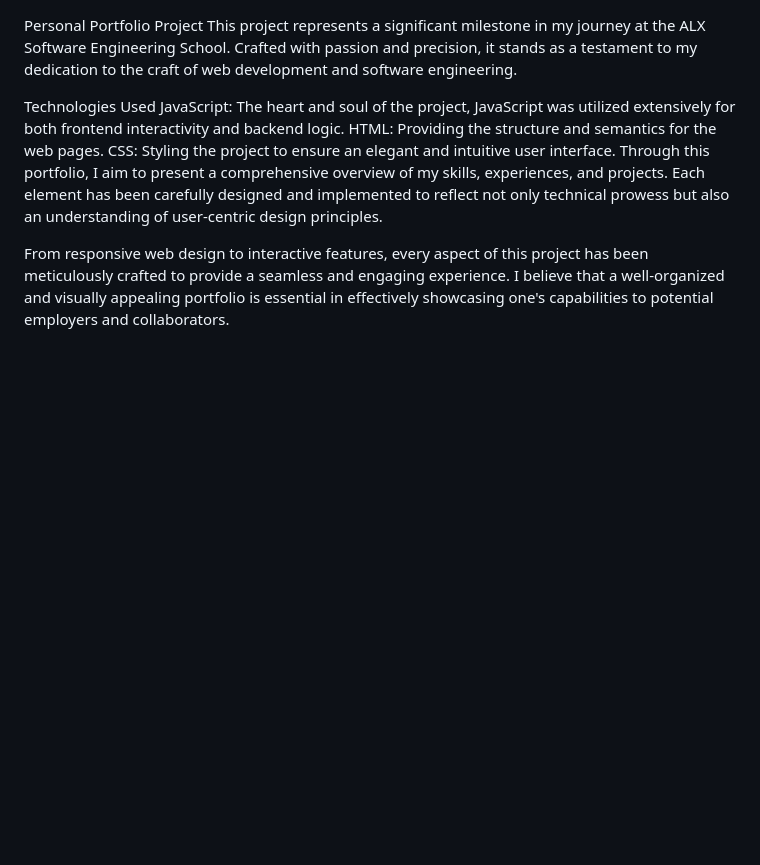
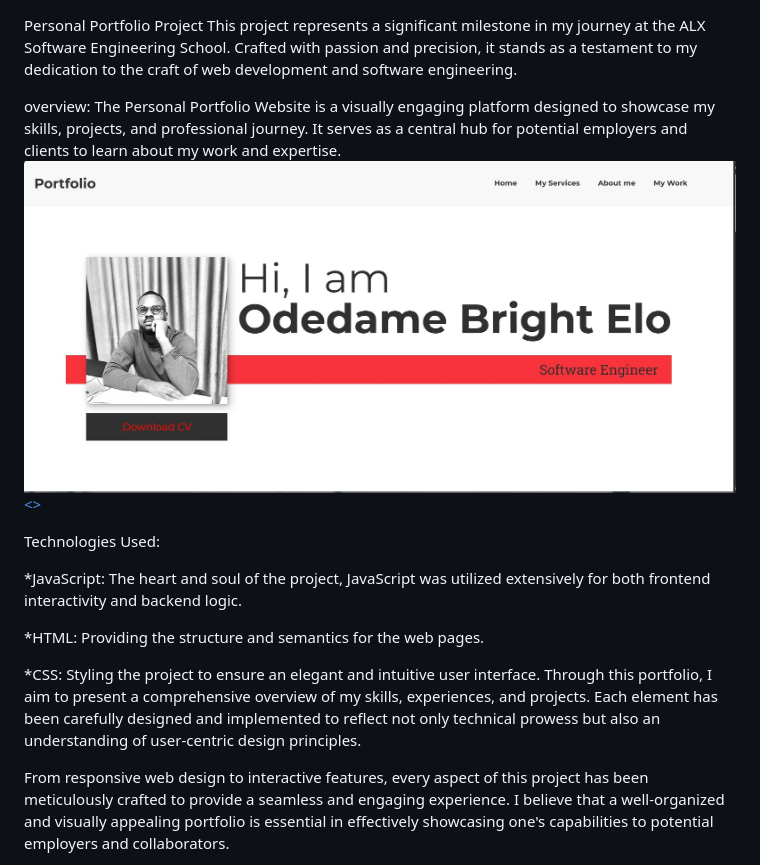
Before and after one commit to OBE96/ALX_PORTFOLIO_PROJECT, a Markdown page: README.md, the part around the change. GitHub-like rendering; pictures changed too: img/project overview.jpg (added); blank space fills up the shorter version.

Commit message:
initialcreated

```diff
--- a/README.md
+++ b/README.md
@@ -1,10 +1,17 @@
 Personal Portfolio Project
 This project represents a significant milestone in my journey at the ALX Software Engineering School. Crafted with passion and precision, it stands as a testament to my dedication to the craft of web development and software engineering.
 
-Technologies Used
-JavaScript: The heart and soul of the project, JavaScript was utilized extensively for both frontend interactivity and backend logic.
-HTML: Providing the structure and semantics for the web pages.
-CSS: Styling the project to ensure an elegant and intuitive user interface.
+overview: The Personal Portfolio Website is a visually engaging platform designed to showcase my skills, projects, and professional journey. It serves as a central hub for potential employers and clients to learn about my work and expertise.
+<img src="img/project overview.jpg">
+        <a href="https://obe96.github.io/ALX_PORTFOLIO_PROJECT/index.html" style="display: block; text-align: center; color: blue;"><<Click to see demo here>></a>
+
+Technologies Used:
+
+*JavaScript: The heart and soul of the project, JavaScript was utilized extensively for both frontend interactivity and backend logic.
+
+*HTML: Providing the structure and semantics for the web pages.
+
+*CSS: Styling the project to ensure an elegant and intuitive user interface.
 Through this portfolio, I aim to present a comprehensive overview of my skills, experiences, and projects. Each element has been carefully designed and implemented to reflect not only technical prowess but also an understanding of user-centric design principles.
 
 From responsive web design to interactive features, every aspect of this project has been meticulously crafted to provide a seamless and engaging experience. I believe that a well-organized and visually appealing portfolio is essential in effectively showcasing one's capabilities to potential employers and collaborators.
```
